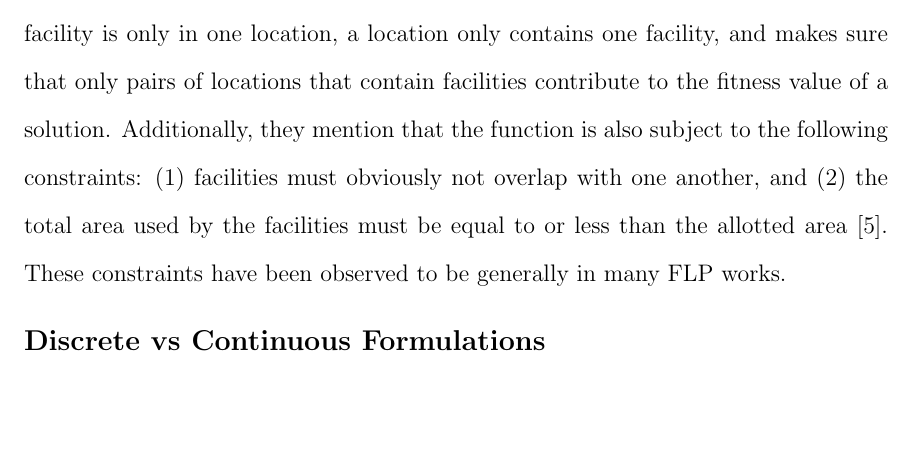
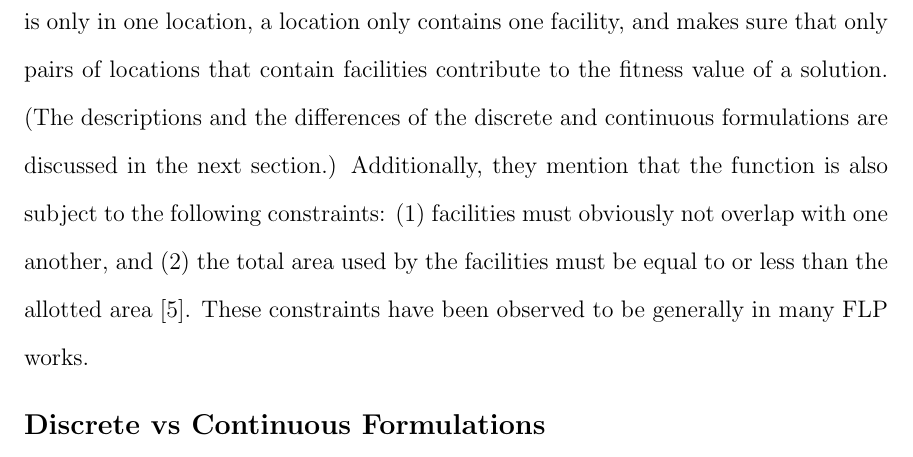
Before and after one commit to seanballais/undergraduate-thesis-manuscript, a LaTeX thesis (thesis.tex, which reads chapter1_intro.tex): part of page 13 of 36, cut so that both start at the same text, the shorter picture padded with empty space. Compiled offline with pdfLaTeX.

Commit message:
:construction: Add small tweaks to the Introduction chapter.

```diff
--- a/chapter1_intro.tex
+++ b/chapter1_intro.tex
@@ -24,11 +24,10 @@ $$
 
 where $N$ is the number of facilities, $c_{ij}$ is the cost of handling materials between locations $i$ and $j$, $f_{ij}$ is the flow rate between $i$ and $j$, and $d_{ij}$ is the distance between the centroids of $i$ and $j$. The distance function may differ from work to work. For example, Liu, J., et. al. uses the Manhattan distance in their work \cite{Liu2018}, while in the work of Ripon, K. S. N., et. al., Euclidean distance was used \cite{Ripon2013}. In works that derive from this formula, such as in \cite{Farmakis2018}, \cite{Solimanpur2008}, and \cite{Peng2018}, it was observed that $d_{ij}$, or a similar variable or expression, is commonly present in the work's objective function while $c_{ij}$ and $f_{ij}$ \textit{may} be present and/or the work uses more or fewer variables.
 
-Drira, A., Pierreval, H., and Hajri-Gabouj, S. note the same observation but showcase a slightly differing formula in their 2007 survey of facility layout problems. Unlike the basic minimization formula above, their formula has $f_{ij}$ and $c_{ij}$ combined. They also note that the function above is typically used in continuous formulations of the FLP. The discrete formulation uses a similar function, but ensures that a facility is only in one location, a location only contains one facility, and makes sure that only pairs of locations that contain facilities contribute to the fitness value of a solution. Additionally, they mention that the function is also subject to the following constraints: (1) facilities must obviously not overlap with one another, and (2) the total area used by the facilities must be equal to or less than the allotted area \cite{Drira2007}. These constraints have been observed to be generally in many FLP works.
+Drira, A., Pierreval, H., and Hajri-Gabouj, S. note the same observation but showcase a slightly differing formula in their 2007 survey of facility layout problems. Unlike the basic minimization formula above, their formula has $f_{ij}$ and $c_{ij}$ combined. They also note that the function above is typically used in continuous formulations of the FLP. The discrete formulation uses a similar function, but ensures that a facility is only in one location, a location only contains one facility, and makes sure that only pairs of locations that contain facilities contribute to the fitness value of a solution. (The descriptions and the differences of the discrete and continuous formulations are discussed in the next section.) Additionally, they mention that the function is also subject to the following constraints: (1) facilities must obviously not overlap with one another, and (2) the total area used by the facilities must be equal to or less than the allotted area \cite{Drira2007}. These constraints have been observed to be generally in many FLP works.
 
 \subsection{Discrete vs Continuous Formulations}
 
 \subsection{Static vs Dynamic Facility Layout Problems}
 
-
 \section{Polygonally-Bounded Unequal Area Static Facility Layout Problem}
```
Also changed, not shown: thesis.pdf, 1 other file.
